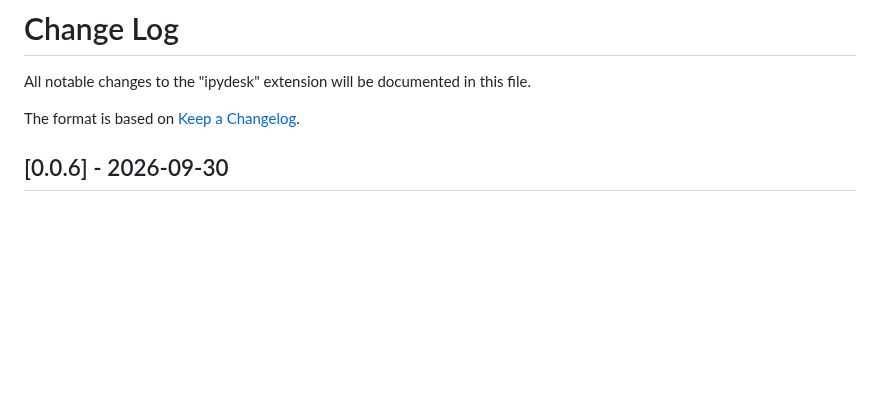
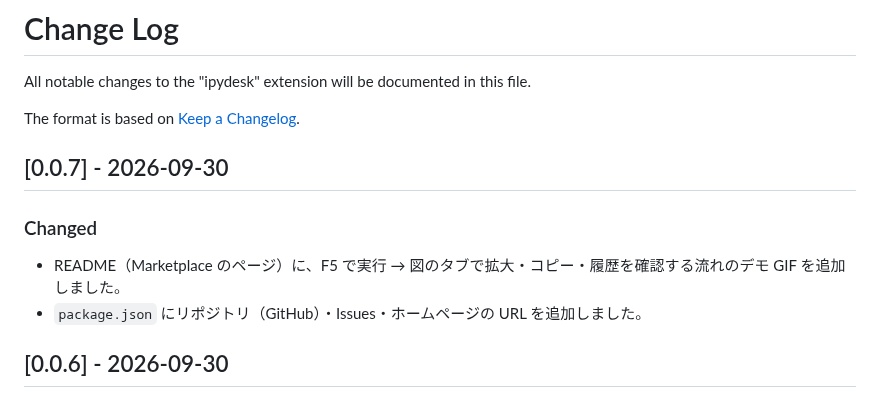
Before and after one commit to tobisan22/ipydesk, a Markdown page: CHANGELOG.md, the part around the change. GitHub-like rendering; blank space fills up the shorter version.

```diff
--- a/CHANGELOG.md
+++ b/CHANGELOG.md
@@ -3,6 +3,13 @@
 All notable changes to the "ipydesk" extension will be documented in this file.
 
 The format is based on [Keep a Changelog](https://keepachangelog.com/).
+
+## [0.0.7] - 2026-09-30
+
+### Changed
+
+- README（Marketplace のページ）に、F5 で実行 → 図のタブで拡大・コピー・履歴を確認する流れのデモ GIF を追加しました。
+- `package.json` にリポジトリ（GitHub）・Issues・ホームページの URL を追加しました。
 
 ## [0.0.6] - 2026-09-30
 
```
Also changed, not shown: README.md (+2 -0 lines), media/demo-figure.gif (added), 3 other files.
